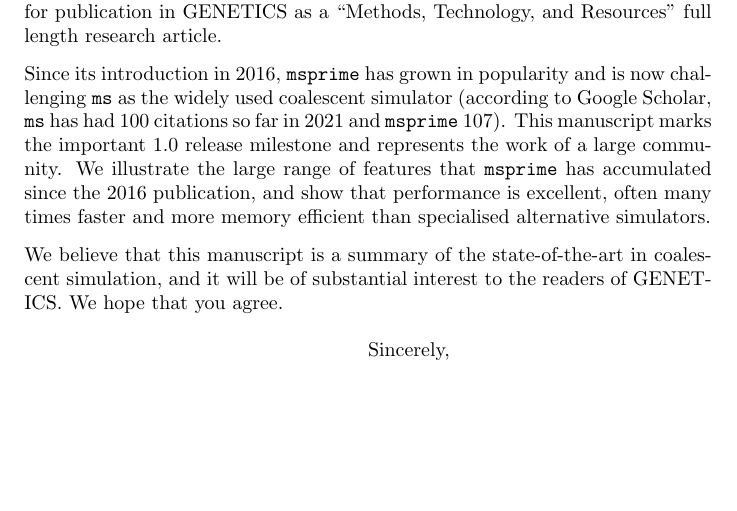
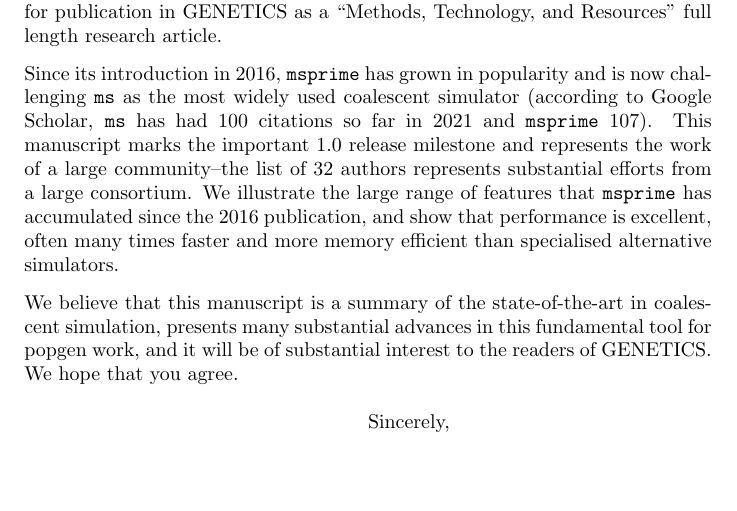
Before and after one commit to tskit-dev/msprime-1.0-paper, a LaTeX letter (cover_letter/cover_letter.tex): part of the page, cut so that both start at the same text, the shorter picture padded with empty space. Compiled offline with pdfLaTeX.

Commit message:
Apply suggestions from code review
Co-authored-by: Graham Gower <graham.gower@gmail.com>
Co-authored-by: Peter Ralph <petrel.harp@gmail.com>

```diff
--- a/cover_letter/cover_letter.tex
+++ b/cover_letter/cover_letter.tex
@@ -16,18 +16,18 @@
 
 
 Since its introduction in 2016, \texttt{msprime} has grown in popularity
-and is now challenging \texttt{ms} as the widely used coalescent simulator
+and is now challenging \texttt{ms} as the most widely used coalescent simulator
 (according to Google Scholar, \texttt{ms} has had 100 citations so far
 in 2021 and \texttt{msprime} 107). This manuscript marks the important
 1.0 release milestone and represents the work
-of a large community. We illustrate the large range of features
+of a large community--the list of 32 authors represents substantial efforts from a large consortium. We illustrate the large range of features
 that \texttt{msprime} has accumulated since the 2016 publication,
 and show that performance is excellent,
 often many times faster and more memory efficient than specialised
 alternative simulators.
 
 We believe that this manuscript is a summary of the state-of-the-art
-in coalescent simulation, and it will be of substantial
+in coalescent simulation, presents many substantial advances in this fundamental tool for popgen work, and it will be of substantial
 interest to the readers of GENETICS. We hope that you agree.
 
 \closing{Sincerely,}
```
